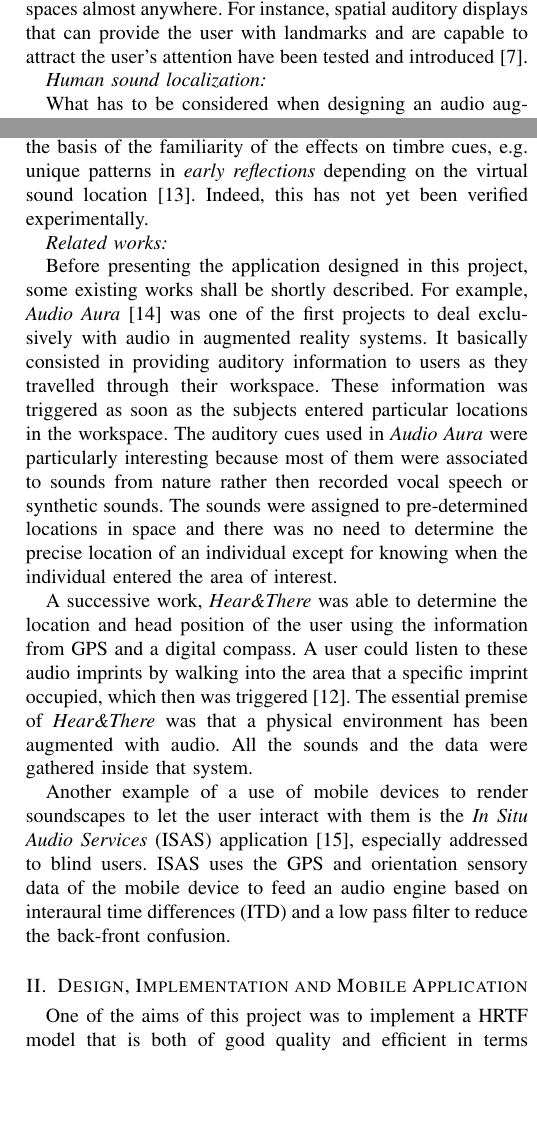
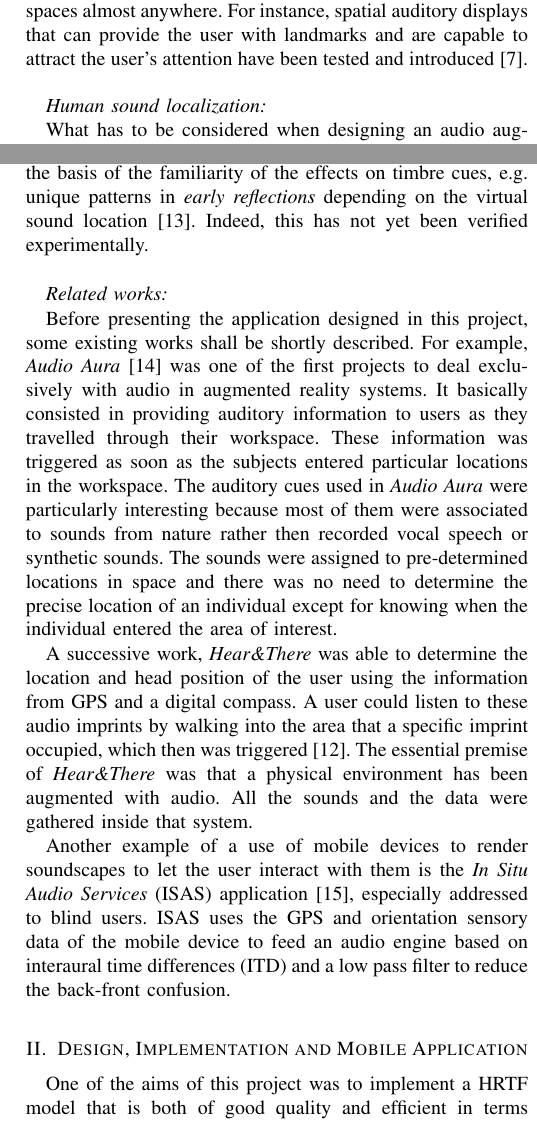
Before and after one commit to thisisjl/smc-AARG, a LaTeX paper (report/main.tex): two parts of the columns of pages 2 and 3 of 14, joined at a grey line, cut so that both start at the same text, the shorter picture padded with empty space. Compiled offline with pdfLaTeX.

Commit message:
jl: add \ in two places

```diff
--- a/report/main.tex
+++ b/report/main.tex
@@ -213,7 +213,7 @@ Theoretically, audio augmented reality has to be distinguished from the traditio
 
 According to this definition, audio augmented reality (AAR) should be within the boundaries of 1) a perfect augmentation of the listener's auditory environment and is achieved when the listener is unable to predict whether a sound source is part of the real or the virtual audio environment and 2) a set of artificial sounds that are not possible in the real world superimposed and fitted to the visual perceived world like in described in Harma et. al. \cite{harma2004}. Any combination of these two fall within the boundaries of AAR.
 
-Recently, the progress in audio technology and computing paved the way for the introduction of completely new types of interactive audio applications~\cite{harma2004}. Advances in mobile technologies have made it possible to create audio augmented spaces almost anywhere. For instance, spatial auditory displays that can provide the user with landmarks and are capable to attract the user's attention have been tested and introduced~\cite{alvarez2011}. %\textbf{\emph{COMMENTS:LARS[Do we need this sentence? Because we say nothing about multiple sound sources except for the future works. So maybe we can put it there] ANDREA: I agree with Lars :) ->}} Many experiments assessing qualitative and quantitative measures have been designed so far to better understand the way in which people usually perceive multiple simultaneous sources differently placed and to increase the level of immersion in the experience.\\
+Recently, the progress in audio technology and computing paved the way for the introduction of completely new types of interactive audio applications~\cite{harma2004}. Advances in mobile technologies have made it possible to create audio augmented spaces almost anywhere. For instance, spatial auditory displays that can provide the user with landmarks and are capable to attract the user's attention have been tested and introduced~\cite{alvarez2011}.\\ %\textbf{\emph{COMMENTS:LARS[Do we need this sentence? Because we say nothing about multiple sound sources except for the future works. So maybe we can put it there] ANDREA: I agree with Lars :) ->}} Many experiments assessing qualitative and quantitative measures have been designed so far to better understand the way in which people usually perceive multiple simultaneous sources differently placed and to increase the level of immersion in the experience.\\
 
 \subsubsection*{Human sound localization}~
 
@@ -245,7 +245,7 @@ Externalization is related to the perception of distance between the head and th
 Localization error refers to the deviation of the reported position of a sound source from a measured `target` location, i.e. the listener fails in matching the correct location of the sound. Localization errors can be divided in \emph{azimuth} (deviations along the horizontal plane) and \emph{elevation} errors (deviation from eye-level elevation)~\cite{begault2001}. Determining the accurate position of the user is one of the most important tasks in an AR system owing to the fact that the system should always produce output to the user based on his or her location in space~\cite{rozier2000}. That being said, any location inaccuracy should be avoided which demands an implementation design to take a crucial role in determining the position of the user~\cite{alvarez2011}.
 
 \paragraph{Reversal errors}
-Another error are so called reversal or front-back/back-front `confusions`. This error refers to the judgement of a sound source as being located on the opposite side of the interaural axis than the target position~\cite{begault2001} due to the cone of confusion. An informal proposal has been made, which tries to help the user in front-back discrimination on the basis of the familiarity of the effects on timbre cues, e.g. unique patterns in \emph{early reflections} depending on the virtual sound location~\cite{begault1992}. Indeed, this has not yet been verified experimentally. %However in application where the listener can change its angle to the source, the front and back will soon be obvious through the movement of the sound. \textbf{Comment Lars: this sentence is good! if we have a reference for it it will be even better! (necessary) Mattia: hmm, don't remember. I tried to look it up but I haven't found yet. I'll try in the morning.}\\
+Another error are so called reversal or front-back/back-front `confusions`. This error refers to the judgement of a sound source as being located on the opposite side of the interaural axis than the target position~\cite{begault2001} due to the cone of confusion. An informal proposal has been made, which tries to help the user in front-back discrimination on the basis of the familiarity of the effects on timbre cues, e.g. unique patterns in \emph{early reflections} depending on the virtual sound location~\cite{begault1992}. Indeed, this has not yet been verified experimentally.\\ %However in application where the listener can change its angle to the source, the front and back will soon be obvious through the movement of the sound. \textbf{Comment Lars: this sentence is good! if we have a reference for it it will be even better! (necessary) Mattia: hmm, don't remember. I tried to look it up but I haven't found yet. I'll try in the morning.}\\
 
 \subsubsection*{Related works}~
 
```
